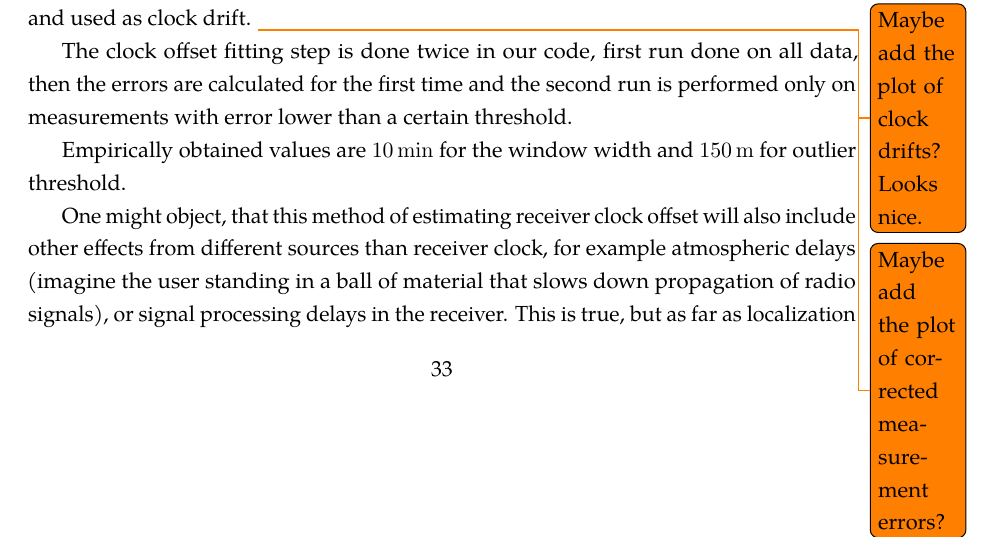
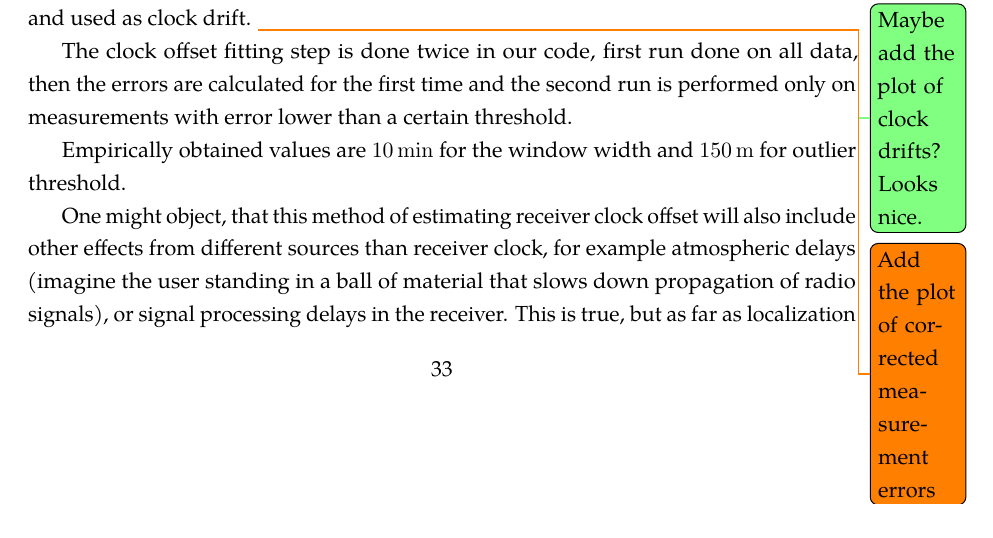
Before and after one commit to bluecube/thesis, a LaTeX thesis (text/thesis.tex, which reads text/tex/implementation.tex): part of page 40 of 52, cut so that both start at the same text. Compiled offline with pdfLaTeX.

Commit message:
Todo notes.

```diff
--- a/text/tex/implementation.tex
+++ b/text/tex/implementation.tex
@@ -211,8 +211,8 @@ around each of points as illustrated on \cref{fig:sliding-window-linear-regressi
 Here for point with time coordinate \(x_0\) the fitted line is drawn in red
 and the value \(y\) is returned as the clock offset of this point.
 Additionally slope of the line is returned and used as clock drift.
-\todo{Maybe add the plot of clock drifts? Looks nice.}
-\todo{Maybe add the plot of corrected measurement errors?}
+\questiontodo{Maybe add the plot of clock drifts? Looks nice.}
+\todo{Add the plot of corrected measurement errors}
 
 The clock offset fitting step is done twice in our code, first run done on
 all data, then the errors are calculated for the first time and the second run
```
